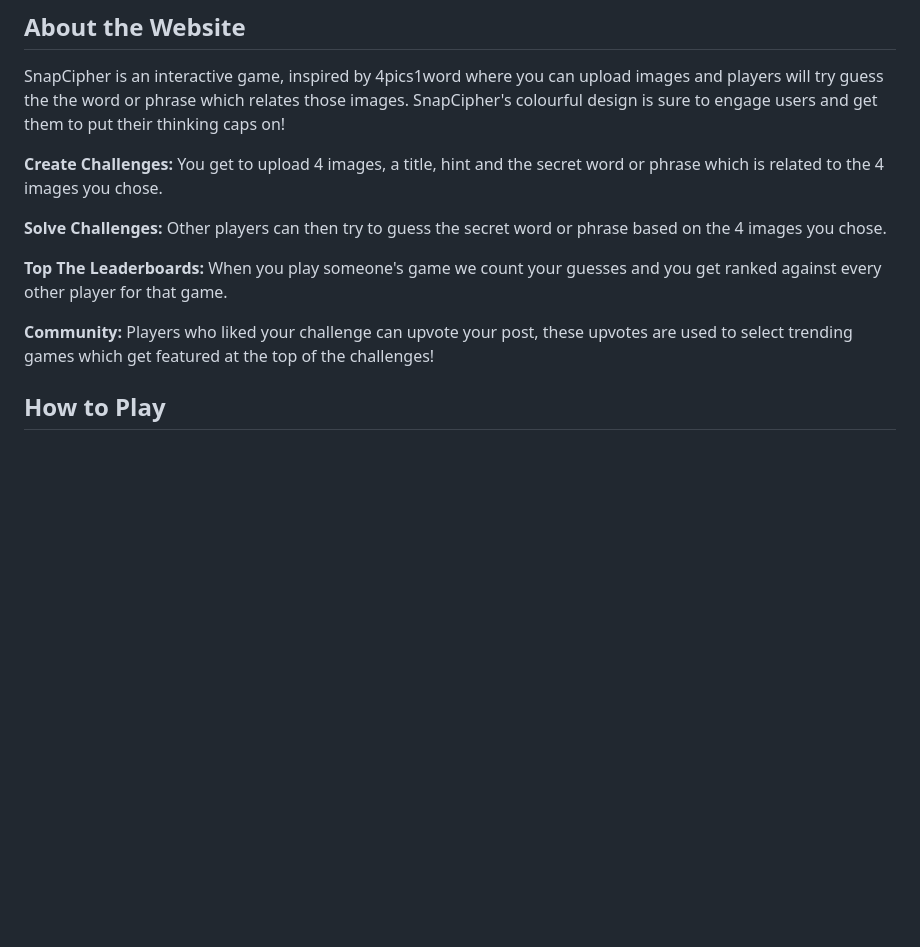
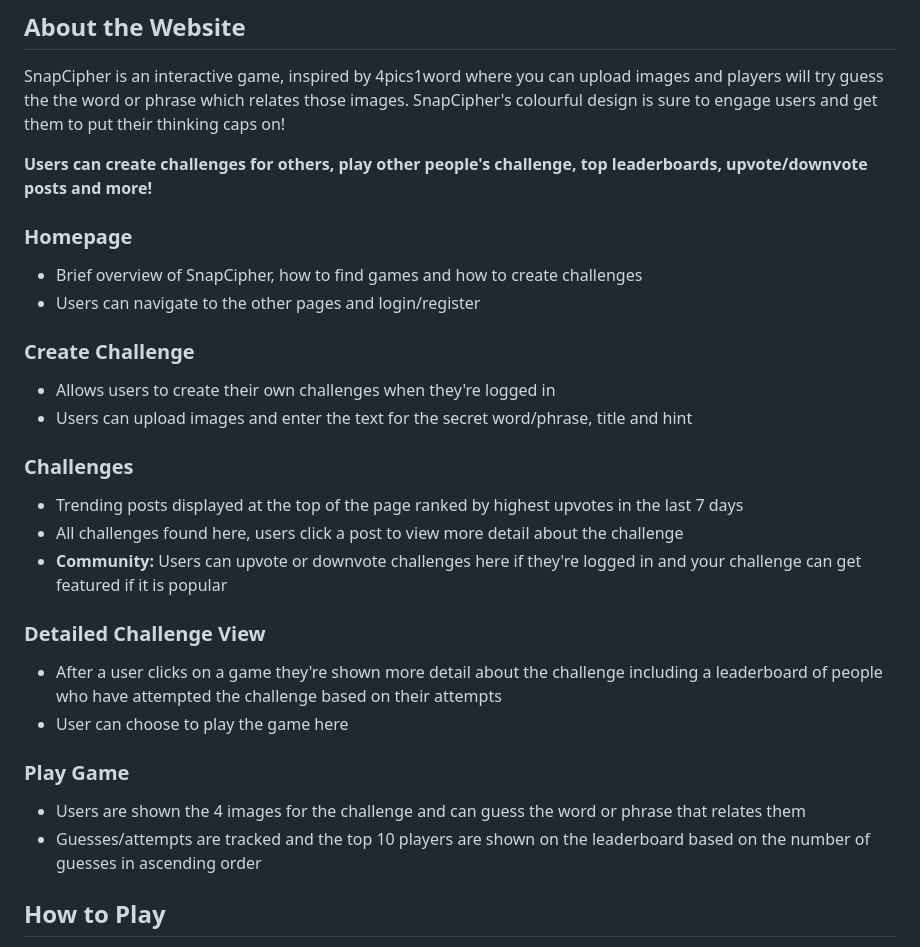
Before and after one commit to Anay-Joshi26/agile-wd-proj, a Markdown page: README.md, the part around the change. Drawn GitHub-style; blank space fills up the shorter version.

Commit message:
Update README.md page description
Modified the layout of the page description to give a more in depth description of how each page works.

```diff
--- a/README.md
+++ b/README.md
@@ -18,13 +18,28 @@ This was changed eventually by running (towards the end):
 
 SnapCipher is an interactive game, inspired by 4pics1word where you can upload images and players will try guess the the word or phrase which relates those images. SnapCipher's colourful design is sure to engage users and get them to put their thinking caps on!
 
-**Create Challenges:** You get to upload 4 images, a title, hint and the secret word or phrase which is related to the 4 images you chose.
+**Users can create challenges for others, play other people's challenge, top leaderboards, upvote/downvote posts and more!**
 
-**Solve Challenges:** Other players can then try to guess the secret word or phrase based on the 4 images you chose.
+### Homepage
+- Brief overview of SnapCipher, how to find games and how to create challenges
+- Users can navigate to the other pages and login/register
 
-**Top The Leaderboards:** When you play someone's game we count your guesses and you get ranked against every other player for that game.
+### Create Challenge
+- Allows users to create their own challenges when they're logged in
+- Users can upload images and enter the text for the secret word/phrase, title and hint
 
-**Community:** Players who liked your challenge can upvote your post, these upvotes are used to select trending games which get featured at the top of the challenges!
+### Challenges
+- Trending posts displayed at the top of the page ranked by highest upvotes in the last 7 days
+- All challenges found here, users click a post to view more detail about the challenge
+- **Community:** Users can upvote or downvote challenges here if they're logged in and your challenge can get featured if it is popular
+
+### Detailed Challenge View
+- After a user clicks on a game they're shown more detail about the challenge including a leaderboard of people who have attempted the challenge based on their attempts
+- User can choose to play the game here
+
+### Play Game
+- Users are shown the 4 images for the challenge and can guess the word or phrase that relates them
+- Guesses/attempts are tracked and the top 10 players are shown on the leaderboard based on the number of guesses in ascending order
 
 ## How to Play
 
```
